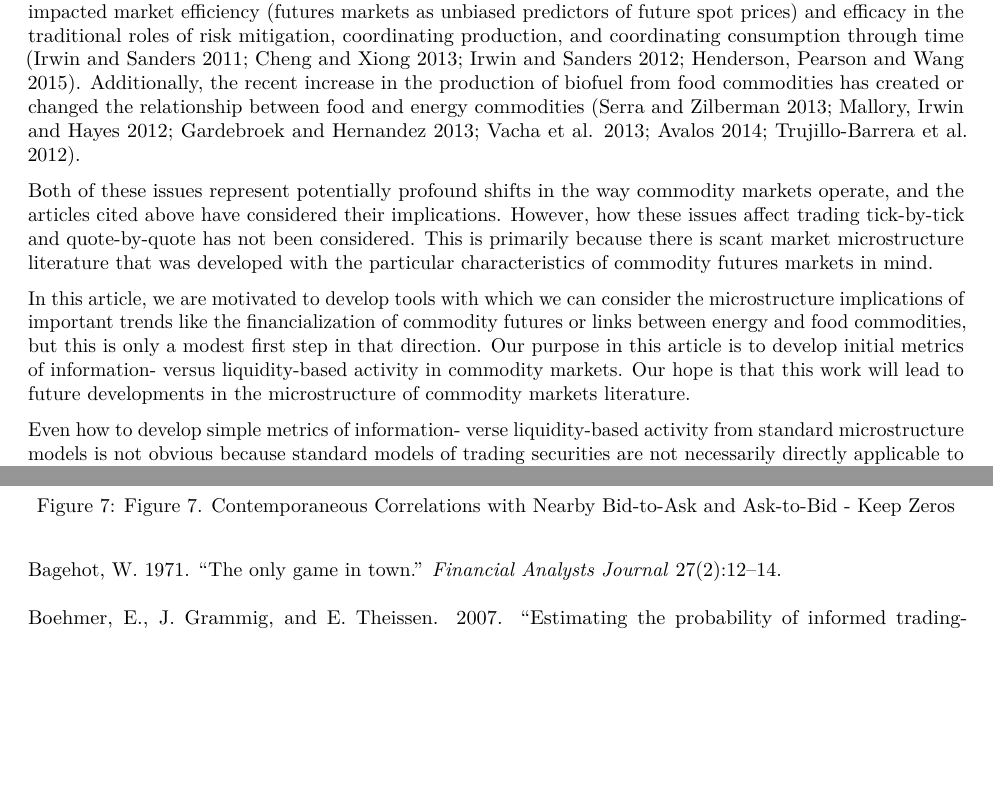
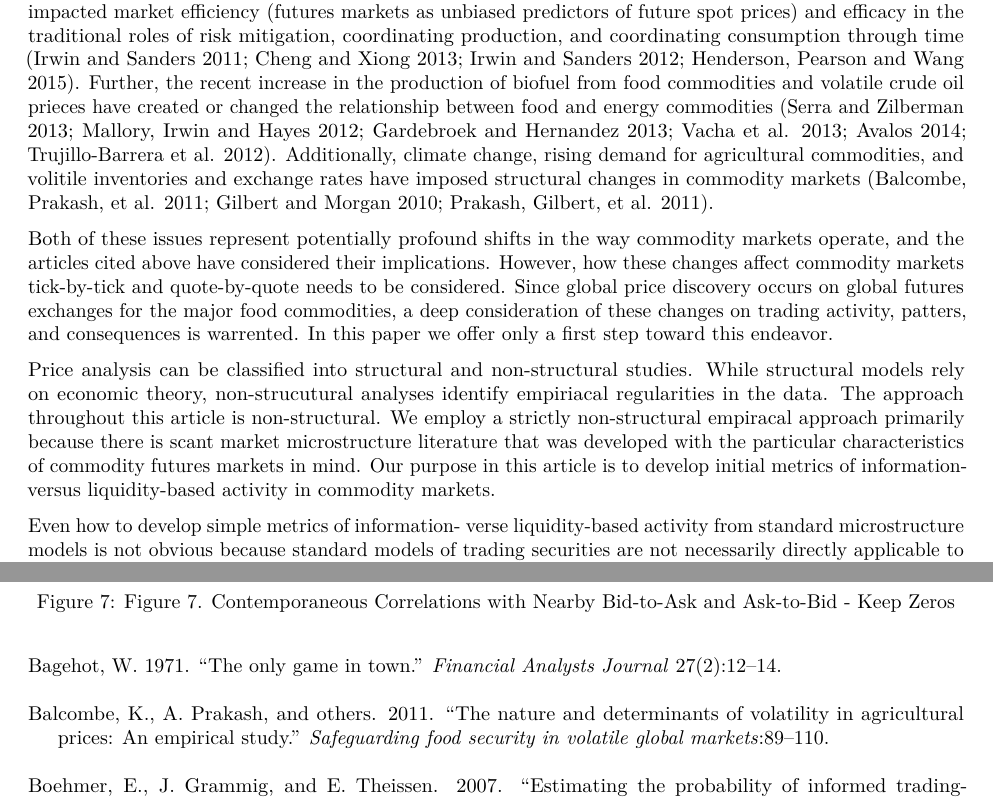
Before and after one commit to mindymallory/BBOBAS, an R Markdown document (maunuscript.Rmd): two parts of pages 1 and 16 of 17, joined at a grey line, cut so that both start at the same text, the shorter picture padded with empty space. Rendered offline with R 4.5, knitr and Pandoc, then LaTeX, with nearby package versions.

Commit message:
intro edits

```diff
--- a/maunuscript.Rmd
+++ b/maunuscript.Rmd
@@ -21,11 +21,11 @@ setwd("C:/Users/mallorym/Documents/GitHub/BBOBAS")
 
 
 # Introduction
-There has been recent concern about whether and how the 'Financialization of Commodity Markets' has impacted market efficiency (futures markets as unbiased predictors of future spot prices) and efficacy in the traditional roles of risk mitigation, coordinating production, and coordinating consumption through time [@Irwin01032011; @NBERw19642; @Irwin2012256; @Henderson01052015]. Additionally, the recent increase in the production of biofuel from food commodities has created or changed the relationship between food and energy commodities [@Serra2013141;@Mallory20122157; @Gardebroek2013119;  @Vacha2013233; @Avalos2014253; @trujillo2012volatility].
+There has been recent concern about whether and how the 'Financialization of Commodity Markets' has impacted market efficiency (futures markets as unbiased predictors of future spot prices) and efficacy in the traditional roles of risk mitigation, coordinating production, and coordinating consumption through time [@Irwin01032011; @NBERw19642; @Irwin2012256; @Henderson01052015]. Further, the recent increase in the production of biofuel from food commodities and volatile crude oil prieces have created or changed the relationship between food and energy commodities [@Serra2013141;@Mallory20122157; @Gardebroek2013119;  @Vacha2013233; @Avalos2014253; @trujillo2012volatility]. Additionally, climate change, rising demand for agricultural commodities, and volitile inventories and exchange rates have imposed structural changes in commodity markets [@balcombe2011nature; @gilbert2010food; @prakash2011rising].
 
-Both of these issues represent potentially profound shifts in the way commodity markets operate, and the articles cited above have considered their implications. However, how these issues affect trading tick-by-tick and quote-by-quote has not been considered. This is primarily because there is scant market microstructure literature that was developed with the particular characteristics of commodity futures markets in mind.
+Both of these issues represent potentially profound shifts in the way commodity markets operate, and the articles cited above have considered their implications. However, how these changes affect commodity markets tick-by-tick and quote-by-quote needs to be considered. Since global price discovery occurs on global futures exchanges for the major food commodities, a deep consideration of these changes on trading activity, patters, and consequences is warrented. In this paper we offer only a first step toward this endeavor.
 
-In this article, we are motivated to develop tools with which we can consider the microstructure implications of important trends like the financialization of commodity futures or links between energy and food commodities, but this is only a modest first step in that direction. Our purpose in this article is to develop initial metrics of information- versus liquidity-based activity in commodity markets. Our hope is that this work will lead to future developments in the microstructure of commodity markets literature.
+Price analysis can be classified into structural and non-structural studies. While structural models rely on economic theory, non-strucutural analyses identify empiriacal regularities in the data. The approach throughout this article is non-structural. We employ a strictly non-structural empiracal approach primarily because there is scant market microstructure literature that was developed with the particular characteristics of commodity futures markets in mind. Our purpose in this article is to develop initial metrics of information- versus liquidity-based activity in commodity markets.
 
 Even how to develop simple metrics of information- verse liquidity-based activity from standard microstructure models is not obvious because standard models of trading securities are not necessarily directly applicable to commodity futures markets. For example, in commodities futures markets several contracts with different maturities trade in the marketplace, each reacting to information and liquidity-based shocks. Each contract reacts differently to information-based shocks because there is a cost to store the physical commodity through time. Therefore, an information based shock that is most pertinent to the nearby contract may have a large effect on the nearby futures contract, but a dampened effect in more distant maturing contracts. For example, information about shortages and surpluses in the near-term are mitigated in distant contracts by the assumption that high (low) prices today will ration (encourage) consumption and therefore mitigate price effects. Further, each contract maturity attracts different levels of liquidity. Generally liquidity decreases as more distant contracts are considered except that commodities produced once per year - corn, for example - are harvested in the fall and the 'new crop contract' with a December maturity routinely attracts more volume than the May or July contract even when the May or July contract expires sooner.
 
```
